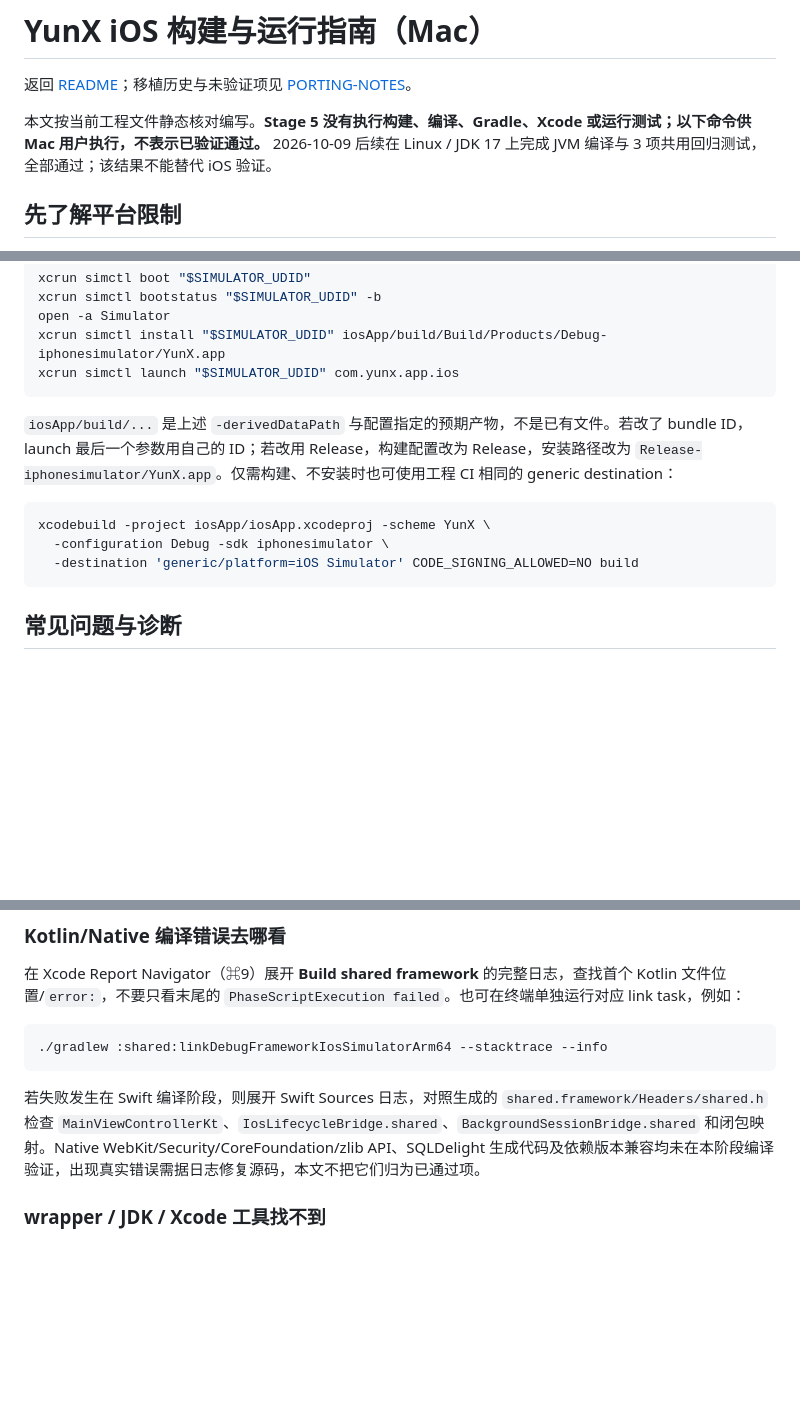
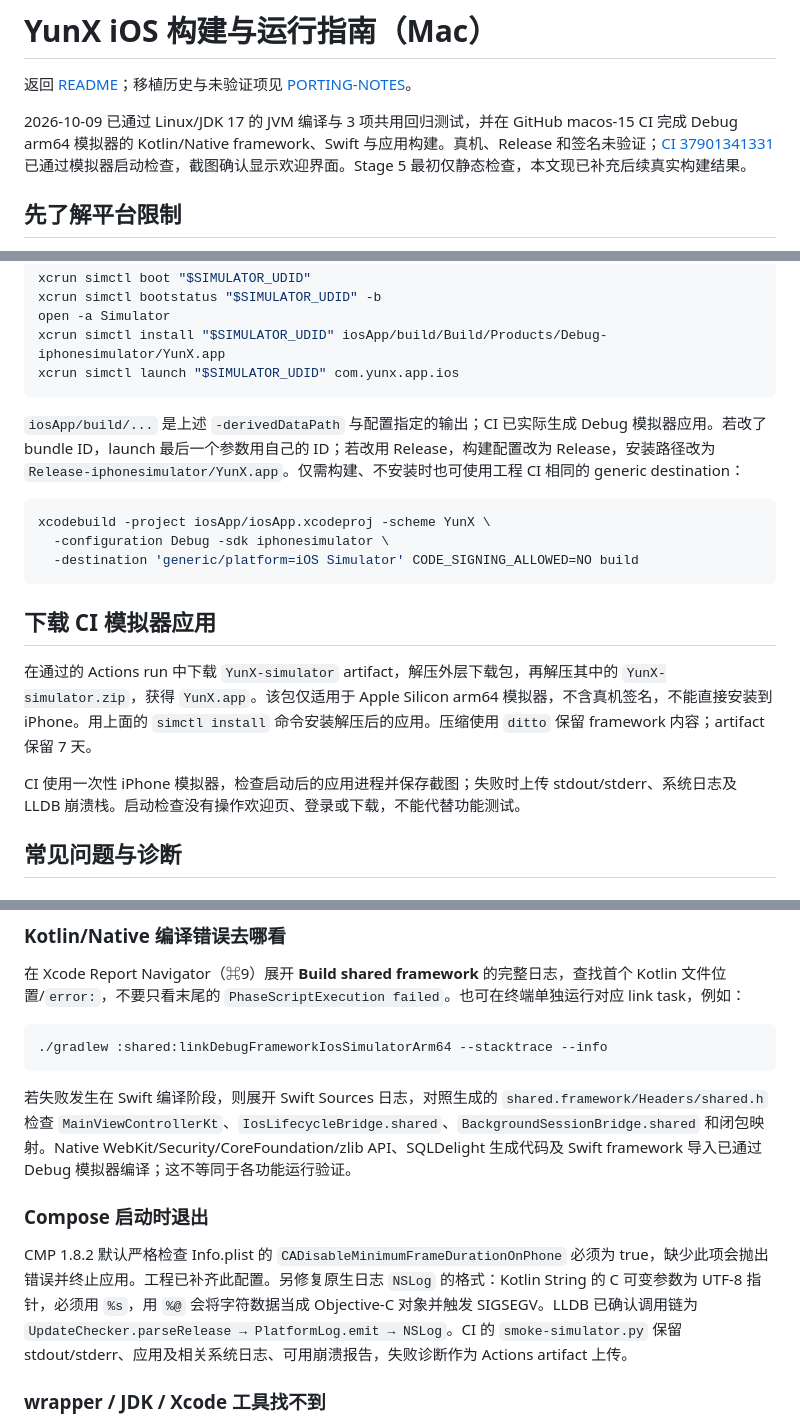
Before and after one commit to cc1477/YunX-iOS, a Markdown page: BUILD-iOS.md, 3 parts joined by grey strips. GitHub-like rendering; blank space fills up the shorter version.

Commit message:
Document verified iOS simulator build, startup fixes and downloadable app [skip ci]

````diff
--- a/BUILD-iOS.md
+++ b/BUILD-iOS.md
@@ -2,7 +2,7 @@
 
 返回 [README](README.md)；移植历史与未验证项见 [PORTING-NOTES](PORTING-NOTES.md)。
 
-本文按当前工程文件静态核对编写。**Stage 5 没有执行构建、编译、Gradle、Xcode 或运行测试；以下命令供 Mac 用户执行，不表示已验证通过。** 2026-10-09 后续在 Linux / JDK 17 上完成 JVM 编译与 3 项共用回归测试，全部通过；该结果不能替代 iOS 验证。
+2026-10-09 已通过 Linux/JDK 17 的 JVM 编译与 3 项共用回归测试，并在 GitHub macos-15 CI 完成 Debug arm64 模拟器的 Kotlin/Native framework、Swift 与应用构建。真机、Release 和签名未验证；[CI 37901341331](https://github.com/cc1477/YunX-iOS/actions/runs/37901341331) 已通过模拟器启动检查，截图确认显示欢迎界面。Stage 5 最初仅静态检查，本文现已补充后续真实构建结果。
 
 ## 先了解平台限制
 
@@ -139,13 +139,19 @@ xcrun simctl install "$SIMULATOR_UDID" iosApp/build/Build/Products/Debug-iphones
 xcrun simctl launch "$SIMULATOR_UDID" com.yunx.app.ios
 ```
 
-`iosApp/build/...` 是上述 `-derivedDataPath` 与配置指定的预期产物，不是已有文件。若改了 bundle ID，launch 最后一个参数用自己的 ID；若改用 Release，构建配置改为 Release，安装路径改为 `Release-iphonesimulator/YunX.app`。仅需构建、不安装时也可使用工程 CI 相同的 generic destination：
+`iosApp/build/...` 是上述 `-derivedDataPath` 与配置指定的输出；CI 已实际生成 Debug 模拟器应用。若改了 bundle ID，launch 最后一个参数用自己的 ID；若改用 Release，构建配置改为 Release，安装路径改为 `Release-iphonesimulator/YunX.app`。仅需构建、不安装时也可使用工程 CI 相同的 generic destination：
 
 ```sh
 xcodebuild -project iosApp/iosApp.xcodeproj -scheme YunX \
   -configuration Debug -sdk iphonesimulator \
   -destination 'generic/platform=iOS Simulator' CODE_SIGNING_ALLOWED=NO build
 ```
+
+## 下载 CI 模拟器应用
+
+在通过的 Actions run 中下载 `YunX-simulator` artifact，解压外层下载包，再解压其中的 `YunX-simulator.zip`，获得 `YunX.app`。该包仅适用于 Apple Silicon arm64 模拟器，不含真机签名，不能直接安装到 iPhone。用上面的 `simctl install` 命令安装解压后的应用。压缩使用 `ditto` 保留 framework 内容；artifact 保留 7 天。
+
+CI 使用一次性 iPhone 模拟器，检查启动后的应用进程并保存截图；失败时上传 stdout/stderr、系统日志及 LLDB 崩溃栈。启动检查没有操作欢迎页、登录或下载，不能代替功能测试。
 
 ## 常见问题与诊断
 
@@ -163,7 +169,11 @@ Intel/x86_64 模拟器会被脚本主动拒绝；当前工程没有可供其使
 ./gradlew :shared:linkDebugFrameworkIosSimulatorArm64 --stacktrace --info
 ```
 
-若失败发生在 Swift 编译阶段，则展开 Swift Sources 日志，对照生成的 `shared.framework/Headers/shared.h` 检查 `MainViewControllerKt`、`IosLifecycleBridge.shared`、`BackgroundSessionBridge.shared` 和闭包映射。Native WebKit/Security/CoreFoundation/zlib API、SQLDelight 生成代码及依赖版本兼容均未在本阶段编译验证，出现真实错误需据日志修复源码，本文不把它们归为已通过项。
+若失败发生在 Swift 编译阶段，则展开 Swift Sources 日志，对照生成的 `shared.framework/Headers/shared.h` 检查 `MainViewControllerKt`、`IosLifecycleBridge.shared`、`BackgroundSessionBridge.shared` 和闭包映射。Native WebKit/Security/CoreFoundation/zlib API、SQLDelight 生成代码及 Swift framework 导入已通过 Debug 模拟器编译；这不等同于各功能运行验证。
+
+### Compose 启动时退出
+
+CMP 1.8.2 默认严格检查 Info.plist 的 `CADisableMinimumFrameDurationOnPhone` 必须为 true，缺少此项会抛出错误并终止应用。工程已补齐此配置。另修复原生日志 `NSLog` 的格式：Kotlin String 的 C 可变参数为 UTF-8 指针，必须用 `%s`，用 `%@` 会将字符数据当成 Objective-C 对象并触发 SIGSEGV。LLDB 已确认调用链为 `UpdateChecker.parseRelease → PlatformLog.emit → NSLog`。CI 的 `smoke-simulator.py` 保留 stdout/stderr、应用及相关系统日志、可用崩溃报告，失败诊断作为 Actions artifact 上传。
 
 ### wrapper / JDK / Xcode 工具找不到
 
````
Also changed, not shown: other parts of BUILD-iOS.md (+3 -3 lines), PORTING-NOTES.md (+8 -2 lines), README.md (+7 -2 lines).
